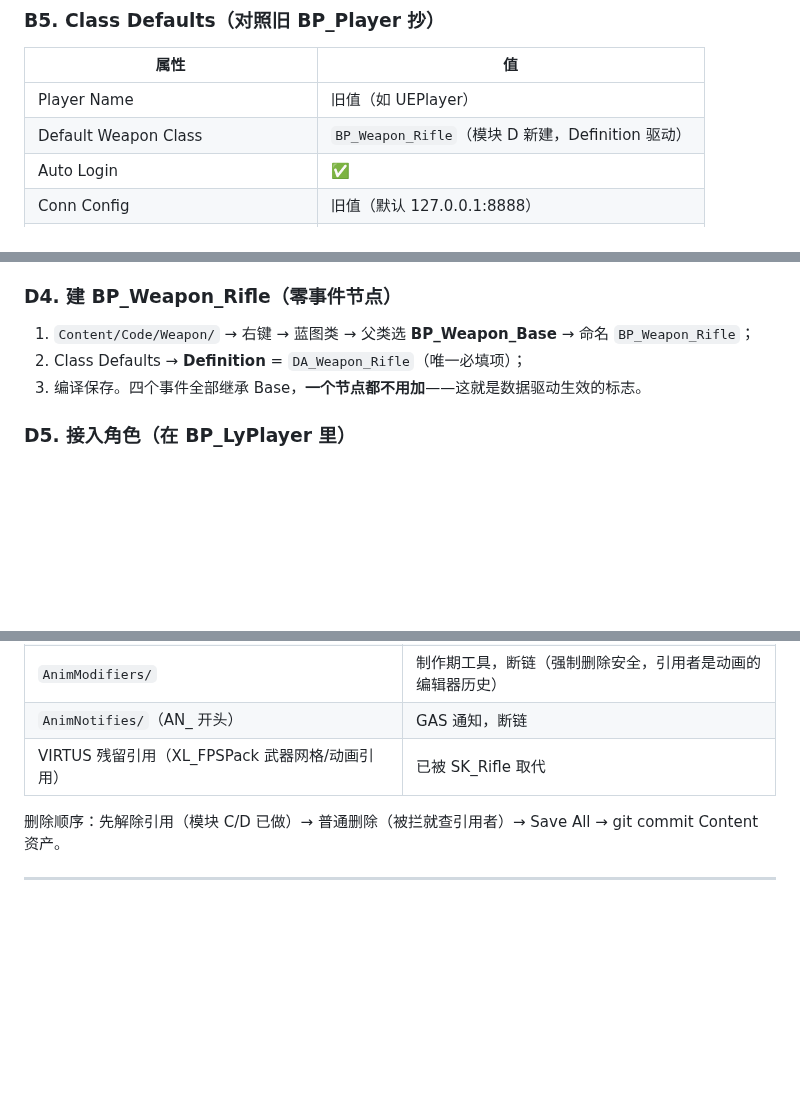
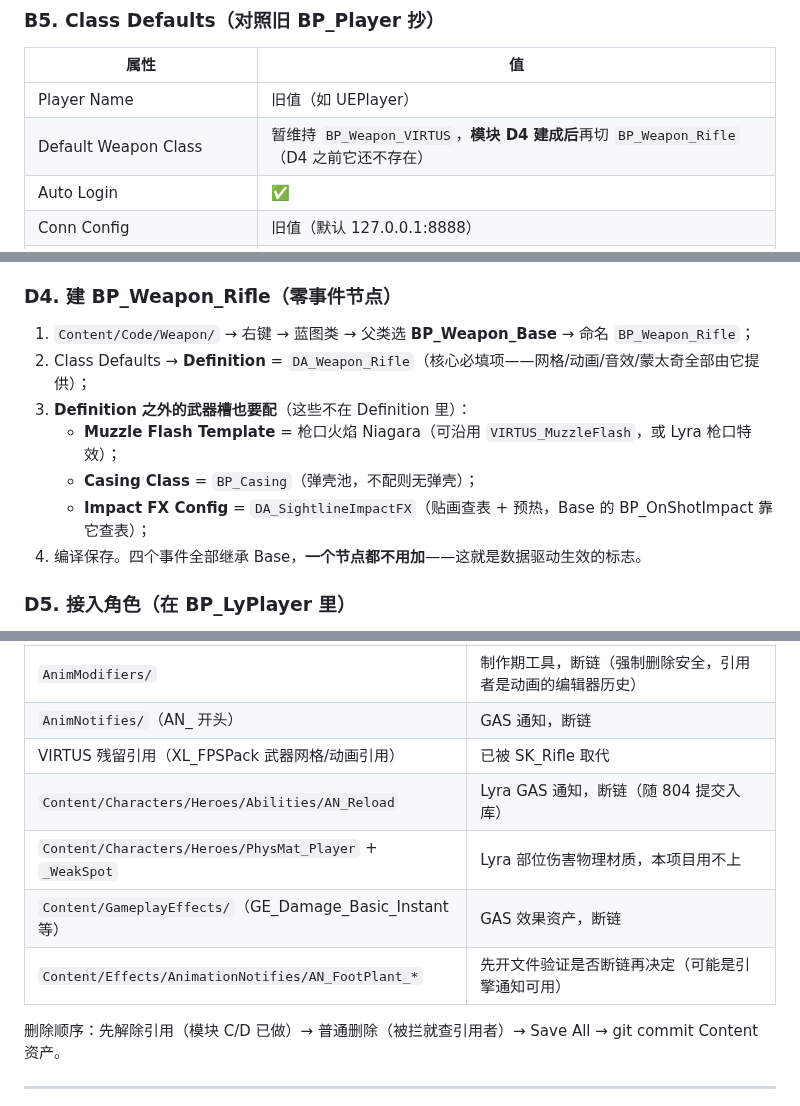
Before and after one commit to x-PiXiu/Sightline, a Markdown page: docs/client/12-BP_LyPlayer换装与武器迁移执行手册.md, 3 parts joined by grey strips. Rendered like a GitHub page; blank space fills up the shorter version.

```diff
--- a/docs/client/12-BP_LyPlayer换装与武器迁移执行手册.md
+++ b/docs/client/12-BP_LyPlayer换装与武器迁移执行手册.md
@@ -99,7 +114,7 @@ GameMode 已指向 BP_LyPlayer，Manny 已显示但没动画。按清单逐项
 | 属性 | 值 |
 |---|---|
 | Player Name | 旧值（如 UEPlayer） |
-| Default Weapon Class | `BP_Weapon_Rifle`（模块 D 新建，Definition 驱动） |
+| Default Weapon Class | 暂维持 `BP_Weapon_VIRTUS`，**模块 D4 建成后**再切 `BP_Weapon_Rifle`（D4 之前它还不存在） |
 | Auto Login | ✅ |
 | Conn Config | 旧值（默认 127.0.0.1:8888） |
 | Move Report Interval / Ping Interval | 默认 0.1 / 2 |
@@ -212,8 +227,12 @@ GameMode 的 Pawn 已换成 BP_LyPlayer。所有 `Cast to BP_Player` 的蓝图
 ### D4. 建 BP_Weapon_Rifle（零事件节点）
 
 1. `Content/Code/Weapon/` → 右键 → 蓝图类 → 父类选 **BP_Weapon_Base** → 命名 `BP_Weapon_Rifle`；
-2. Class Defaults → **Definition** = `DA_Weapon_Rifle`（唯一必填项）；
-3. 编译保存。四个事件全部继承 Base，**一个节点都不用加**——这就是数据驱动生效的标志。
+2. Class Defaults → **Definition** = `DA_Weapon_Rifle`（核心必填项——网格/动画/音效/蒙太奇全部由它提供）；
+3. **Definition 之外的武器槽也要配**（这些不在 Definition 里）：
+   - **Muzzle Flash Template** = 枪口火焰 Niagara（可沿用 `VIRTUS_MuzzleFlash`，或 Lyra 枪口特效）；
+   - **Casing Class** = `BP_Casing`（弹壳池，不配则无弹壳）；
+   - **Impact FX Config** = `DA_SightlineImpactFX`（贴画查表 + 预热，Base 的 BP_OnShotImpact 靠它查表）；
+4. 编译保存。四个事件全部继承 Base，**一个节点都不用加**——这就是数据驱动生效的标志。
 
 ### D5. 接入角色（在 BP_LyPlayer 里）
 
@@ -315,6 +325,10 @@ Get Mesh（CharacterMesh0）→ Play Anim Montage（AM_MM_Rifle_Reload）
 | `AnimModifiers/` | 制作期工具，断链（强制删除安全，引用者是动画的编辑器历史） |
 | `AnimNotifies/`（AN_ 开头） | GAS 通知，断链 |
 | VIRTUS 残留引用（XL_FPSPack 武器网格/动画引用） | 已被 SK_Rifle 取代 |
+| `Content/Characters/Heroes/Abilities/AN_Reload` | Lyra GAS 通知，断链（随 804 提交入库） |
+| `Content/Characters/Heroes/PhysMat_Player` + `_WeakSpot` | Lyra 部位伤害物理材质，本项目用不上 |
+| `Content/GameplayEffects/`（GE_Damage_Basic_Instant 等） | GAS 效果资产，断链 |
+| `Content/Effects/AnimationNotifies/AN_FootPlant_*` | 先开文件验证是否断链再决定（可能是引擎通知可用） |
 
 删除顺序：先解除引用（模块 C/D 已做）→ 普通删除（被拦就查引用者）→ Save All →
 git commit Content 资产。
```
Also changed, not shown: other parts of docs/client/12-BP_LyPlayer换装与武器迁移执行手册.md (+24 -17 lines).
